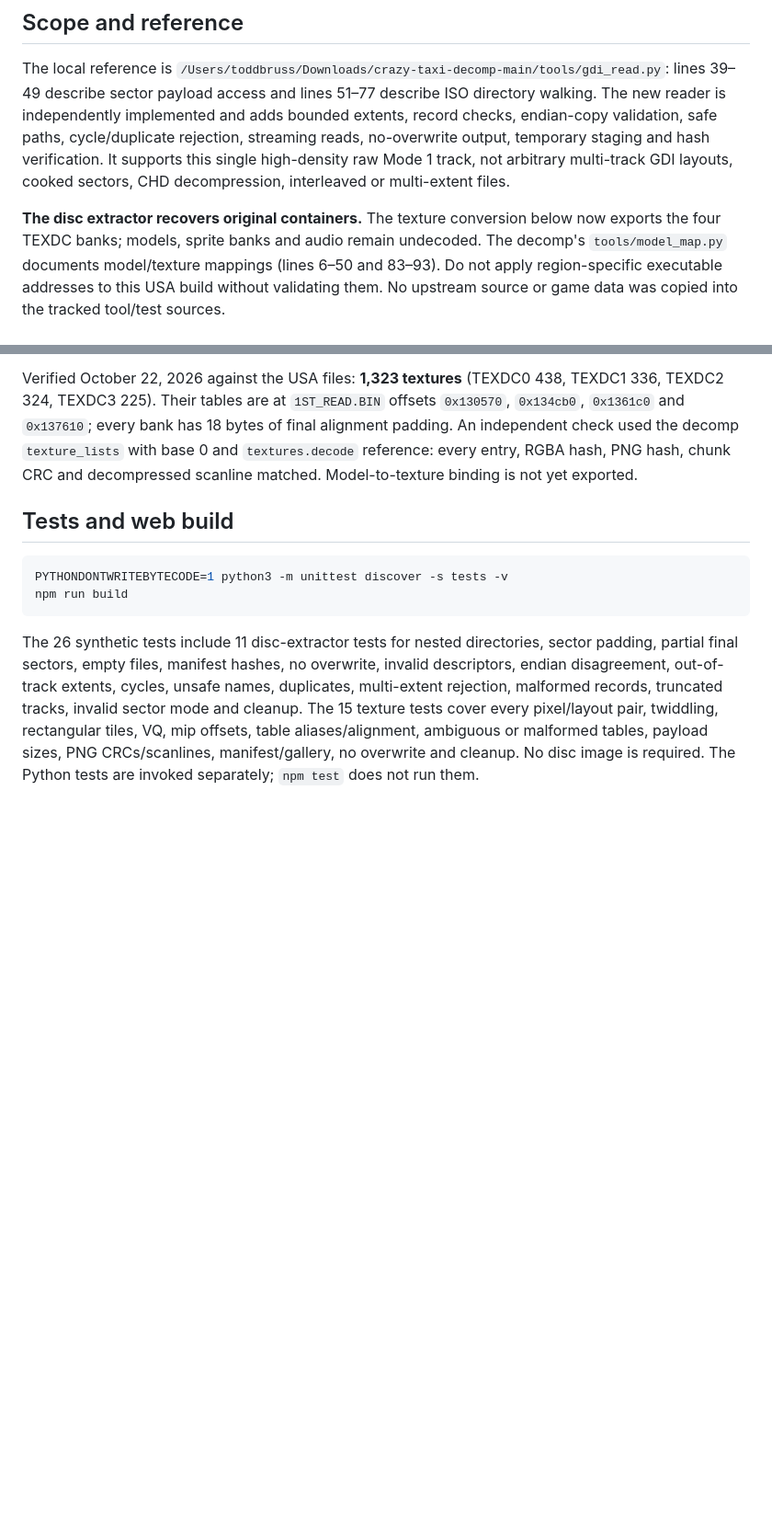
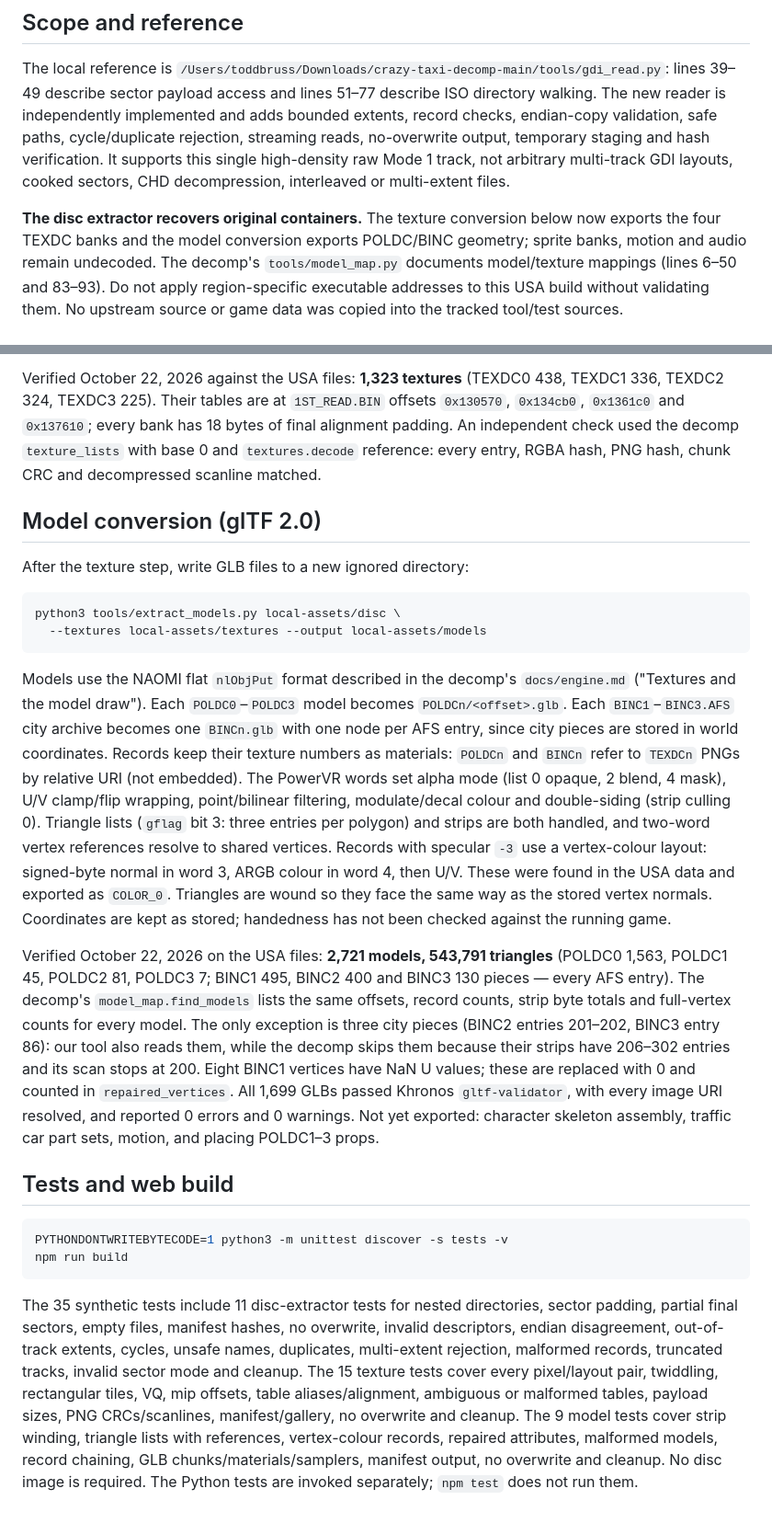
Before and after one commit to AgentiLoop/CrazyTaxi, a Markdown page: docs/asset-extraction.md, 2 parts joined by grey strips. Shown at 92% size. Drawn GitHub-style; blank space fills up the shorter version.

Commit message:
Document verified glTF model conversion, decomp parity and remaining asset work

````diff
--- a/docs/asset-extraction.md
+++ b/docs/asset-extraction.md
@@ -51,7 +51,8 @@ It supports this single high-density raw Mode 1 track, not arbitrary multi-track
 GDI layouts, cooked sectors, CHD decompression, interleaved or multi-extent files.
 
 **The disc extractor recovers original containers.** The texture conversion below
-now exports the four TEXDC banks; models, sprite banks and audio remain undecoded.
+now exports the four TEXDC banks and the model conversion exports POLDC/BINC
+geometry; sprite banks, motion and audio remain undecoded.
 The decomp's `tools/model_map.py` documents model/texture mappings (lines 6–50 and
 83–93). Do not apply region-specific executable addresses to this USA build
 without validating them. No upstream source or game data was copied into the
@@ -78,7 +79,44 @@ TEXDC1 336, TEXDC2 324, TEXDC3 225). Their tables are at `1ST_READ.BIN` offsets
 `0x130570`, `0x134cb0`, `0x1361c0` and `0x137610`; every bank has 18 bytes of
 final alignment padding. An independent check used the decomp `texture_lists`
 with base 0 and `textures.decode` reference: every entry, RGBA hash, PNG hash,
-chunk CRC and decompressed scanline matched. Model-to-texture binding is not yet exported.
+chunk CRC and decompressed scanline matched.
+
+## Model conversion (glTF 2.0)
+
+After the texture step, write GLB files to a new ignored directory:
+
+```sh
+python3 tools/extract_models.py local-assets/disc \
+  --textures local-assets/textures --output local-assets/models
+```
+
+Models use the NAOMI flat `nlObjPut` format described in the decomp's
+`docs/engine.md` ("Textures and the model draw"). Each `POLDC0`–`POLDC3`
+model becomes `POLDCn/<offset>.glb`. Each `BINC1`–`BINC3.AFS` city archive
+becomes one `BINCn.glb` with one node per AFS entry, since city pieces are stored
+in world coordinates. Records keep their texture numbers as materials: `POLDCn`
+and `BINCn` refer to `TEXDCn` PNGs by relative URI (not embedded). The PowerVR
+words set alpha mode (list 0 opaque, 2 blend, 4 mask), U/V clamp/flip wrapping,
+point/bilinear filtering, modulate/decal colour and double-siding (strip culling 0).
+Triangle lists (`gflag` bit 3: three entries per polygon) and strips are both
+handled, and two-word vertex references resolve to shared vertices. Records with
+specular `-3` use a vertex-colour layout: signed-byte normal in word 3, ARGB colour
+in word 4, then U/V. These were found in the USA data and exported as `COLOR_0`.
+Triangles are wound so they face the same way as the stored vertex normals.
+Coordinates are kept as stored; handedness has not been checked against the
+running game.
+
+Verified October 22, 2026 on the USA files: **2,721 models, 543,791 triangles**
+(POLDC0 1,563, POLDC1 45, POLDC2 81, POLDC3 7; BINC1 495, BINC2 400 and BINC3 130
+pieces — every AFS entry). The decomp's `model_map.find_models` lists the same
+offsets, record counts, strip byte totals and full-vertex counts for every model.
+The only exception is three city pieces (BINC2 entries 201–202, BINC3 entry 86):
+our tool also reads them, while the decomp skips them because their strips have
+206–302 entries and its scan stops at 200.
+Eight BINC1 vertices have NaN U values; these are replaced with 0 and counted in
+`repaired_vertices`. All 1,699 GLBs passed Khronos `gltf-validator`, with every
+image URI resolved, and reported 0 errors and 0 warnings. Not yet exported: character
+skeleton assembly, traffic car part sets, motion, and placing POLDC1–3 props.
 
 ## Tests and web build
 
@@ -87,12 +125,15 @@ PYTHONDONTWRITEBYTECODE=1 python3 -m unittest discover -s tests -v
 npm run build
 ```
 
-The 26 synthetic tests include 11 disc-extractor tests for nested directories,
+The 35 synthetic tests include 11 disc-extractor tests for nested directories,
 sector padding, partial final sectors, empty files, manifest hashes, no overwrite,
 invalid descriptors, endian disagreement, out-of-track extents, cycles, unsafe
 names, duplicates, multi-extent rejection, malformed records, truncated tracks,
 invalid sector mode and cleanup. The 15 texture tests cover every pixel/layout
 pair, twiddling, rectangular tiles, VQ, mip offsets, table aliases/alignment,
 ambiguous or malformed tables, payload sizes, PNG CRCs/scanlines, manifest/gallery,
-no overwrite and cleanup. No disc image is required.
+no overwrite and cleanup. The 9 model tests cover strip winding, triangle lists
+with references, vertex-colour records, repaired attributes, malformed models,
+record chaining, GLB chunks/materials/samplers, manifest output, no overwrite and
+cleanup. No disc image is required.
 The Python tests are invoked separately; `npm test` does not run them.
````
